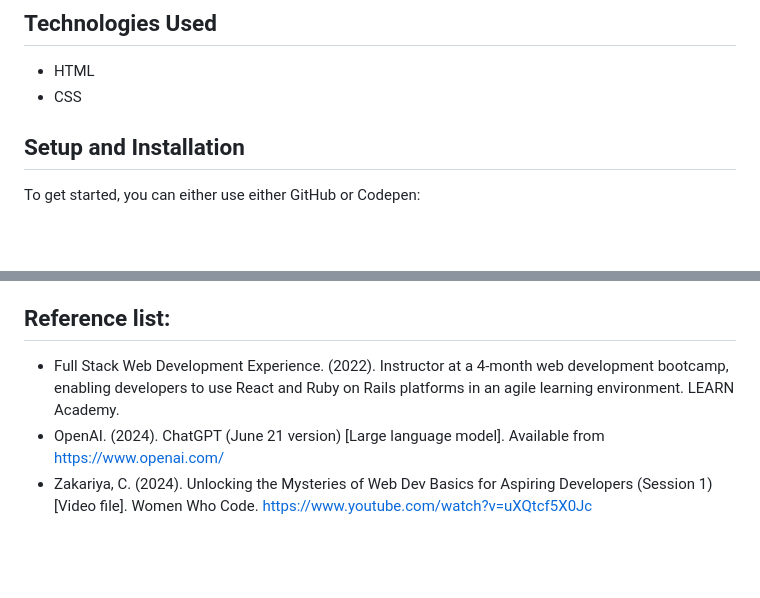
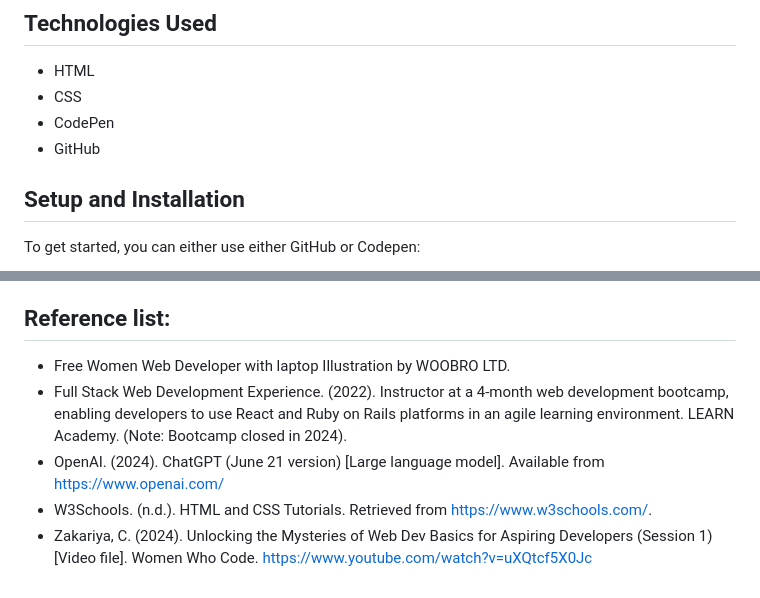
Before and after one commit to SunkissedQueen/digi-biz-card, a Markdown page: README.md, 2 parts joined by grey strips. GitHub-like rendering; blank space fills up the shorter version.

```diff
--- a/README.md
+++ b/README.md
@@ -87,6 +87,8 @@ _ChatGPT provided insights into the various frameworks and platforms that rely o
 
 - HTML
 - CSS
+- CodePen
+- GitHub
 
 ## Setup and Installation
 
@@ -307,6 +309,8 @@ This project is licensed under the MIT License. See the LICENSE file for details
 Thank you for using this template to create your digital business card! If you have any questions or need further assistance, feel free to open an issue in the repository.
 
 ## Reference list:
-- Full Stack Web Development Experience. (2022). Instructor at a 4-month web development bootcamp, enabling developers to use React and Ruby on Rails platforms in an agile learning environment. LEARN Academy.
+- Free Women Web Developer with laptop Illustration by WOOBRO LTD.
+- Full Stack Web Development Experience. (2022). Instructor at a 4-month web development bootcamp, enabling developers to use React and Ruby on Rails platforms in an agile learning environment. LEARN Academy. (Note: Bootcamp closed in 2024).
 - OpenAI. (2024). ChatGPT (June 21 version) [Large language model]. Available from https://www.openai.com/
+- W3Schools. (n.d.). HTML and CSS Tutorials. Retrieved from https://www.w3schools.com/.
 - Zakariya, C. (2024). Unlocking the Mysteries of Web Dev Basics for Aspiring Developers (Session 1) [Video file]. Women Who Code. https://www.youtube.com/watch?v=uXQtcf5X0Jc
```
